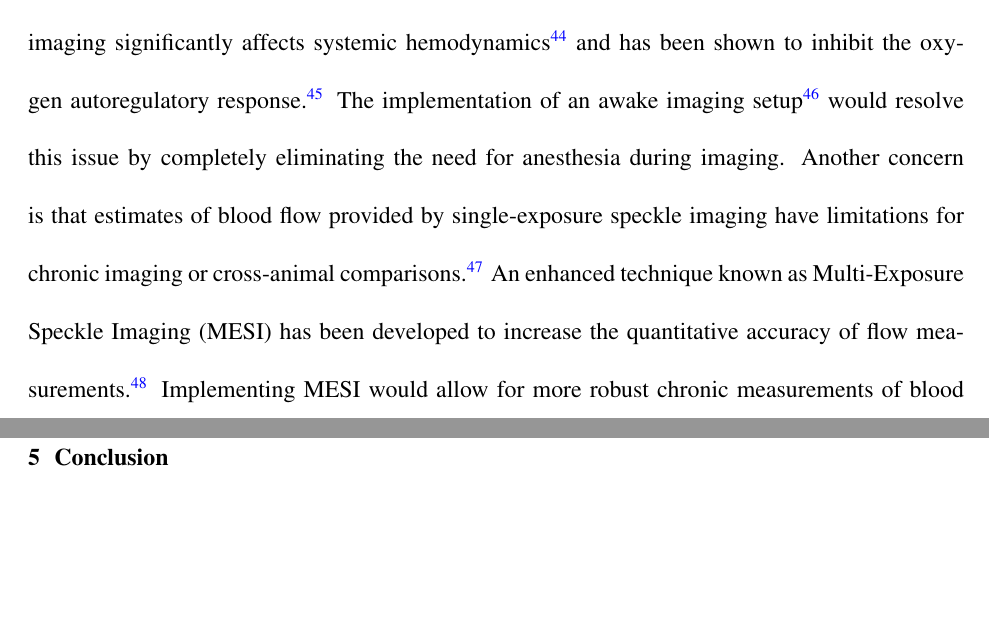
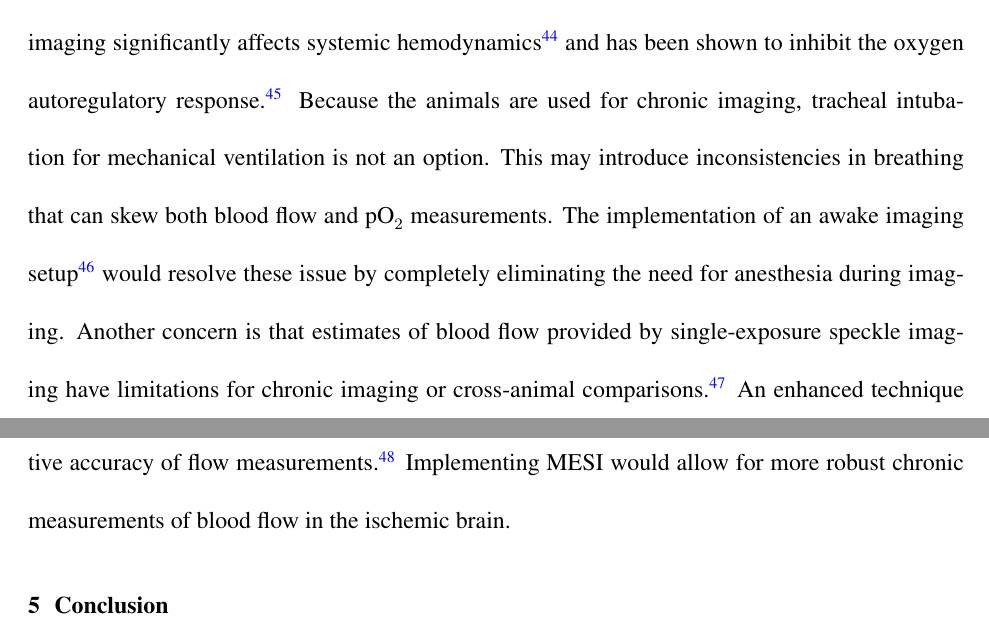
Before and after one commit to shiruken/imaging-of-cortical-oxygen-tension-and-blood-flow-following-targeted-photothrombotic-stroke, a LaTeX paper (article.tex): two parts of pages 18 and 19 of 28, joined at a grey line, cut so that both start at the same text, the shorter picture padded with empty space. Compiled offline with pdfLaTeX.

Commit message:
Added statement about uncertainty in breathing

```diff
--- a/article.tex
+++ b/article.tex
@@ -265,7 +265,7 @@ The chronic measurements revealed a severe post-stroke blood flow and oxygen def
 % ----------------------------------------------------------------------------------------
 
 \subsection{Limitations}
-A potential concern for this system is the scattering of light beyond the desired region of interest when performing the \pO\ measurements or targeted photothrombosis. This problem is highlighted by the discrepancies seen in \pO\ values under 445 nm and 637 nm illumination and introduces the risk of collateral tissue damage. The wavelength dependence of light propagation also means the LSCI and \pO\ measurements sample different volumes of tissue. The use of anesthesia during imaging significantly affects systemic hemodynamics \cite{Janssen:2004ih} and has been shown to inhibit the oxygen autoregulatory response \cite{Aksenov:2012wh}. The implementation of an awake imaging setup \cite{Dombeck:2007gr} would resolve this issue by completely eliminating the need for anesthesia during imaging. Another concern is that estimates of blood flow provided by single-exposure speckle imaging have limitations for chronic imaging or cross-animal comparisons \cite{Kazmi:2013hp}. An enhanced technique known as Multi-Exposure Speckle Imaging (MESI) has been developed to increase the quantitative accuracy of flow measurements \cite{Parthasarathy:2008el}. Implementing MESI would allow for more robust chronic measurements of blood flow in the ischemic brain.
+A potential concern for this system is the scattering of light beyond the desired region of interest when performing the \pO\ measurements or targeted photothrombosis. This problem is highlighted by the discrepancies seen in \pO\ values under 445 nm and 637 nm illumination and introduces the risk of collateral tissue damage. The wavelength dependence of light propagation also means the LSCI and \pO\ measurements sample different volumes of tissue. The use of anesthesia during imaging significantly affects systemic hemodynamics \cite{Janssen:2004ih} and has been shown to inhibit the oxygen autoregulatory response \cite{Aksenov:2012wh}. Because the animals are used for chronic imaging, tracheal intubation for mechanical ventilation is not an option. This may introduce inconsistencies in breathing that can skew both blood flow and \pO\ measurements. The implementation of an awake imaging setup \cite{Dombeck:2007gr} would resolve these issue by completely eliminating the need for anesthesia during imaging. Another concern is that estimates of blood flow provided by single-exposure speckle imaging have limitations for chronic imaging or cross-animal comparisons \cite{Kazmi:2013hp}. An enhanced technique known as Multi-Exposure Speckle Imaging (MESI) has been developed to increase the quantitative accuracy of flow measurements \cite{Parthasarathy:2008el}. Implementing MESI would allow for more robust chronic measurements of blood flow in the ischemic brain.
 
 
 % ----------------------------------------------------------------------------------------
```
